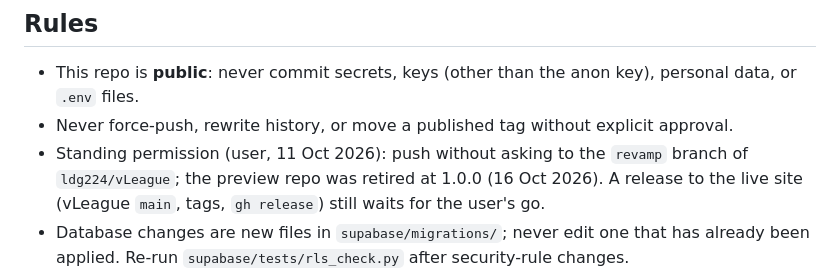
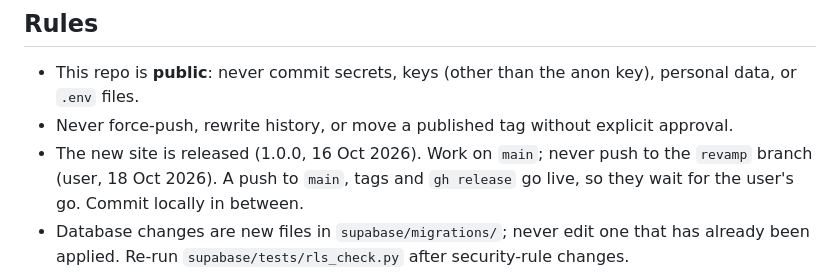
Before and after one commit to ldg224/vLeague, a Markdown page: CLAUDE.md, the part around the change. Drawn GitHub-style.

Commit message:
Docs: the revamp branch is retired, work on main
Co-Authored-By: Claude Sonnet 5.5 <noreply@anthropic.com>

```diff
--- a/CLAUDE.md
+++ b/CLAUDE.md
@@ -44,7 +44,7 @@ One version per push to the live site. Roll back by reverting forward (new patch
 ## Rules
 - This repo is **public**: never commit secrets, keys (other than the anon key), personal data, or `.env` files.
 - Never force-push, rewrite history, or move a published tag without explicit approval.
-- Standing permission (user, 11 Oct 2026): push without asking to the `revamp` branch of `ldg224/vLeague`; the preview repo was retired at 1.0.0 (16 Oct 2026). A release to the live site (vLeague `main`, tags, `gh release`) still waits for the user's go.
+- The new site is released (1.0.0, 16 Oct 2026). Work on `main`; never push to the `revamp` branch (user, 18 Oct 2026). A push to `main`, tags and `gh release` go live, so they wait for the user's go. Commit locally in between.
 - Database changes are new files in `supabase/migrations/`; never edit one that has already been applied. Re-run `supabase/tests/rls_check.py` after security-rule changes.
 - After changing any draft database function, run `python supabase/tests/draft/run.py` (rolled back, safe on the live project).
 - **No redraws under someone's hand** (user, 11 Oct 2026, after the live site kept refreshing mid-use): on the league page every write to the page goes through `paint()` (`js/paint.js`), and every timed or background refresh (a poll, a live tick, data arriving late) goes through `quietly()`, which skips while a press, tap, key, open menu, typed field or text selection is in progress and tries again next tick. Never set `innerHTML` of a whole view from a timer, never `location.reload()`. New live pieces (the match page's live view, the Draft tab) must do the same.
```
